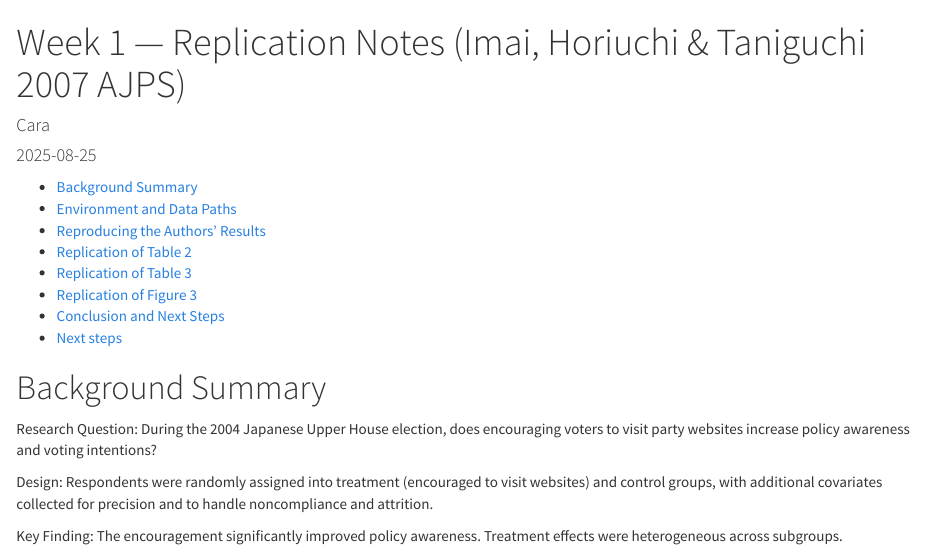
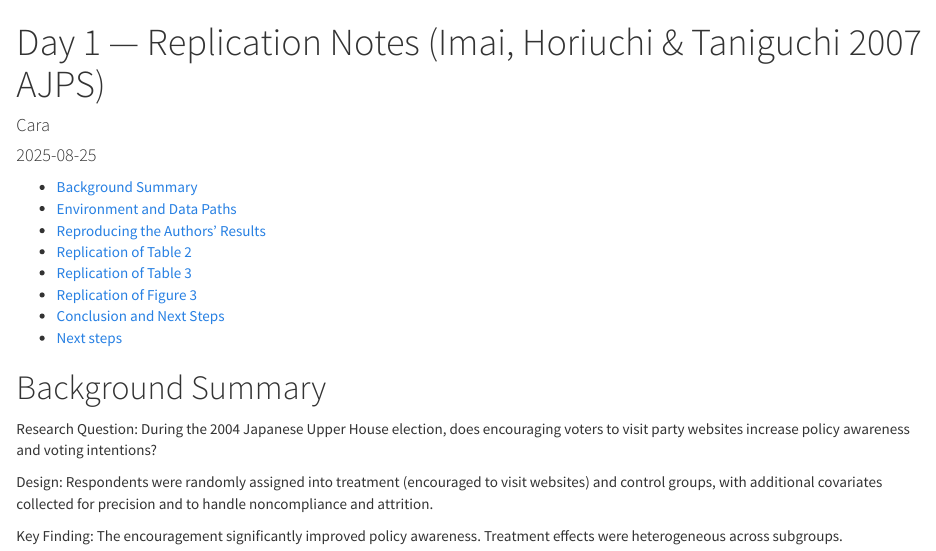
Before and after one commit to Kara77779/imai-replication-project, an R Markdown document (day1_report.Rmd): the page in a window 1100 px wide, from its top. Rendered offline with R 4.5, knitr and Pandoc, with nearby package versions; some code elsewhere in the file could not run offline.

Commit message:
Rename week1->day1 and week2->day2; add day1/day2 reports

```diff
--- a/week1_report.Rmd
+++ b/day1_report.Rmd
@@ -1,5 +1,5 @@
 ---
-title: "Week 1 — Replication Notes (Imai, Horiuchi & Taniguchi 2007 AJPS)"
+title: "Day 1 — Replication Notes (Imai, Horiuchi & Taniguchi 2007 AJPS)"
 author: "Cara"
 date: "`r Sys.Date()`"
 output:
```
Also changed, not shown: day1_report.html.
